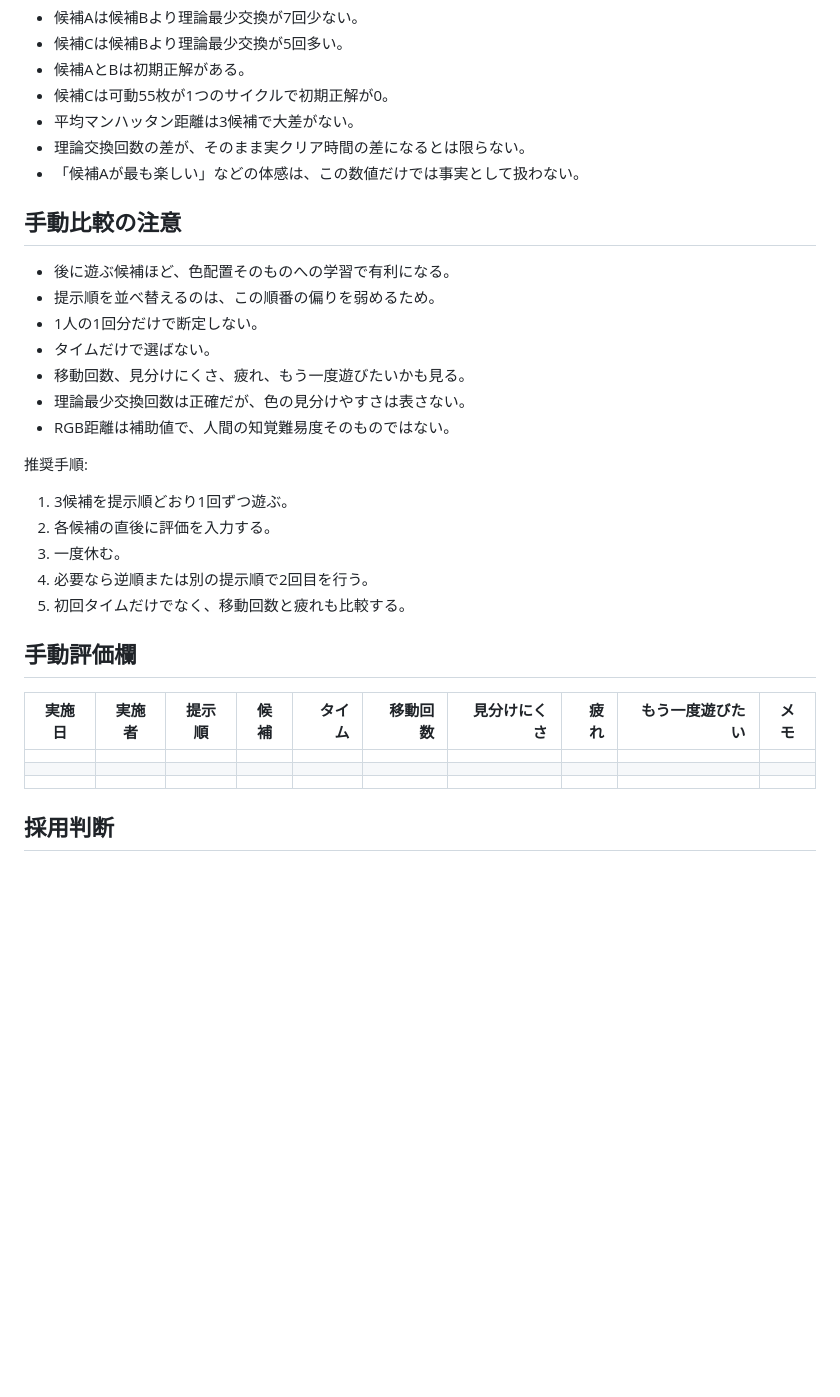
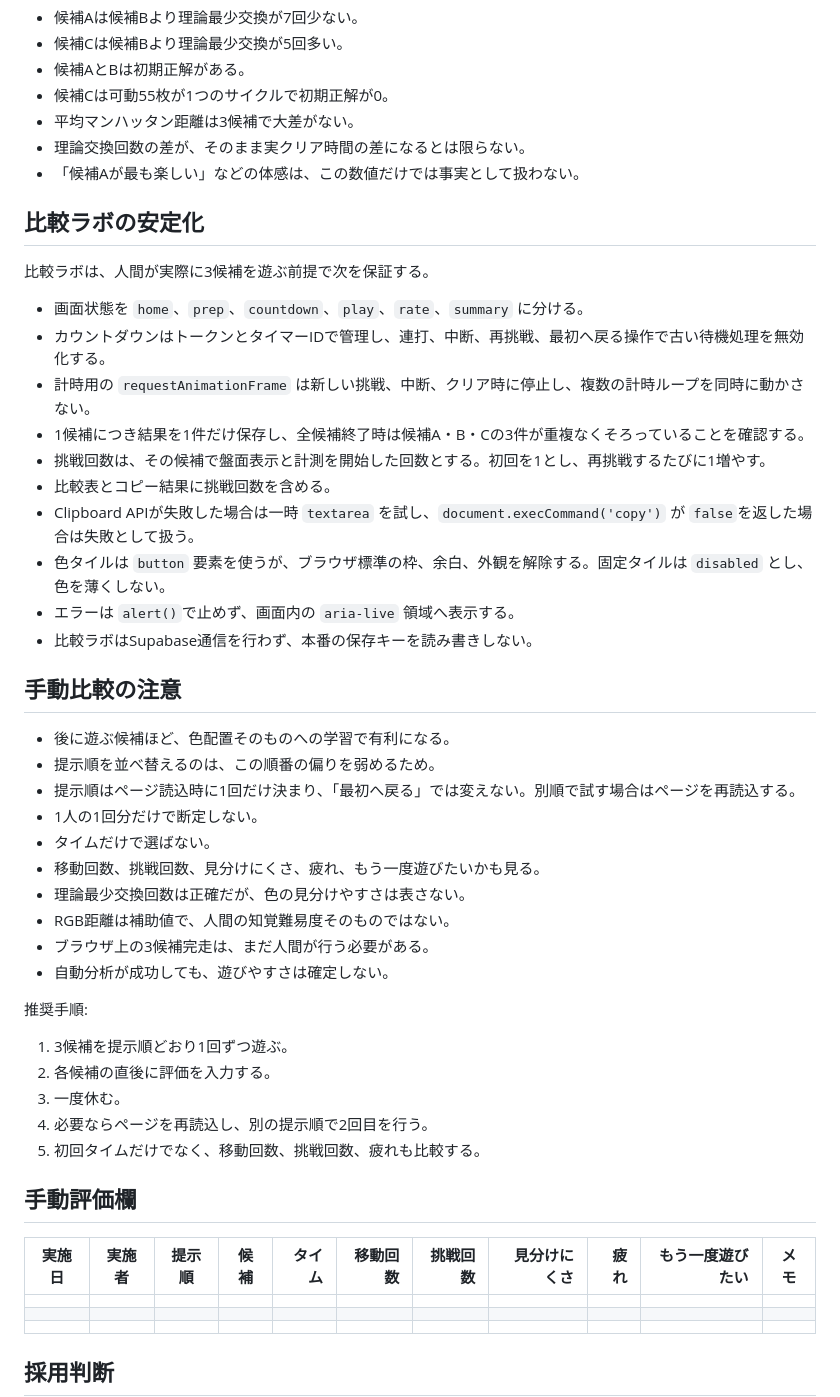
Before and after one commit to chameleonjp-lab/ironarabe, a Markdown page: DIFFICULTY_STUDY_v1.md, the part around the change. GitHub-like rendering; blank space fills up the shorter version.

Commit message:
docs: document difficulty lab stabilization

```diff
--- a/DIFFICULTY_STUDY_v1.md
+++ b/DIFFICULTY_STUDY_v1.md
@@ -50,31 +50,49 @@
 - 理論交換回数の差が、そのまま実クリア時間の差になるとは限らない。
 - 「候補Aが最も楽しい」などの体感は、この数値だけでは事実として扱わない。
 
+## 比較ラボの安定化
+
+比較ラボは、人間が実際に3候補を遊ぶ前提で次を保証する。
+
+- 画面状態を `home`、`prep`、`countdown`、`play`、`rate`、`summary` に分ける。
+- カウントダウンはトークンとタイマーIDで管理し、連打、中断、再挑戦、最初へ戻る操作で古い待機処理を無効化する。
+- 計時用の `requestAnimationFrame` は新しい挑戦、中断、クリア時に停止し、複数の計時ループを同時に動かさない。
+- 1候補につき結果を1件だけ保存し、全候補終了時は候補A・B・Cの3件が重複なくそろっていることを確認する。
+- 挑戦回数は、その候補で盤面表示と計測を開始した回数とする。初回を1とし、再挑戦するたびに1増やす。
+- 比較表とコピー結果に挑戦回数を含める。
+- Clipboard APIが失敗した場合は一時 `textarea` を試し、`document.execCommand('copy')` が `false`を返した場合は失敗として扱う。
+- 色タイルは `button` 要素を使うが、ブラウザ標準の枠、余白、外観を解除する。固定タイルは `disabled` とし、色を薄くしない。
+- エラーは `alert()`で止めず、画面内の `aria-live` 領域へ表示する。
+- 比較ラボはSupabase通信を行わず、本番の保存キーを読み書きしない。
+
 ## 手動比較の注意
 
 - 後に遊ぶ候補ほど、色配置そのものへの学習で有利になる。
 - 提示順を並べ替えるのは、この順番の偏りを弱めるため。
+- 提示順はページ読込時に1回だけ決まり、「最初へ戻る」では変えない。別順で試す場合はページを再読込する。
 - 1人の1回分だけで断定しない。
 - タイムだけで選ばない。
-- 移動回数、見分けにくさ、疲れ、もう一度遊びたいかも見る。
+- 移動回数、挑戦回数、見分けにくさ、疲れ、もう一度遊びたいかも見る。
 - 理論最少交換回数は正確だが、色の見分けやすさは表さない。
 - RGB距離は補助値で、人間の知覚難易度そのものではない。
+- ブラウザ上の3候補完走は、まだ人間が行う必要がある。
+- 自動分析が成功しても、遊びやすさは確定しない。
 
 推奨手順:
 
 1. 3候補を提示順どおり1回ずつ遊ぶ。
 2. 各候補の直後に評価を入力する。
 3. 一度休む。
-4. 必要なら逆順または別の提示順で2回目を行う。
-5. 初回タイムだけでなく、移動回数と疲れも比較する。
+4. 必要ならページを再読込し、別の提示順で2回目を行う。
+5. 初回タイムだけでなく、移動回数、挑戦回数、疲れも比較する。
 
 ## 手動評価欄
 
-| 実施日 | 実施者 | 提示順 | 候補 | タイム | 移動回数 | 見分けにくさ | 疲れ | もう一度遊びたい | メモ |
-|---|---|---|---|---:|---:|---:|---:|---:|---|
-|  |  |  |  |  |  |  |  |  |  |
-|  |  |  |  |  |  |  |  |  |  |
-|  |  |  |  |  |  |  |  |  |  |
+| 実施日 | 実施者 | 提示順 | 候補 | タイム | 移動回数 | 挑戦回数 | 見分けにくさ | 疲れ | もう一度遊びたい | メモ |
+|---|---|---|---|---:|---:|---:|---:|---:|---:|---|
+|  |  |  |  |  |  |  |  |  |  |  |
+|  |  |  |  |  |  |  |  |  |  |  |
+|  |  |  |  |  |  |  |  |  |  |  |
 
 ## 採用判断
 
```
